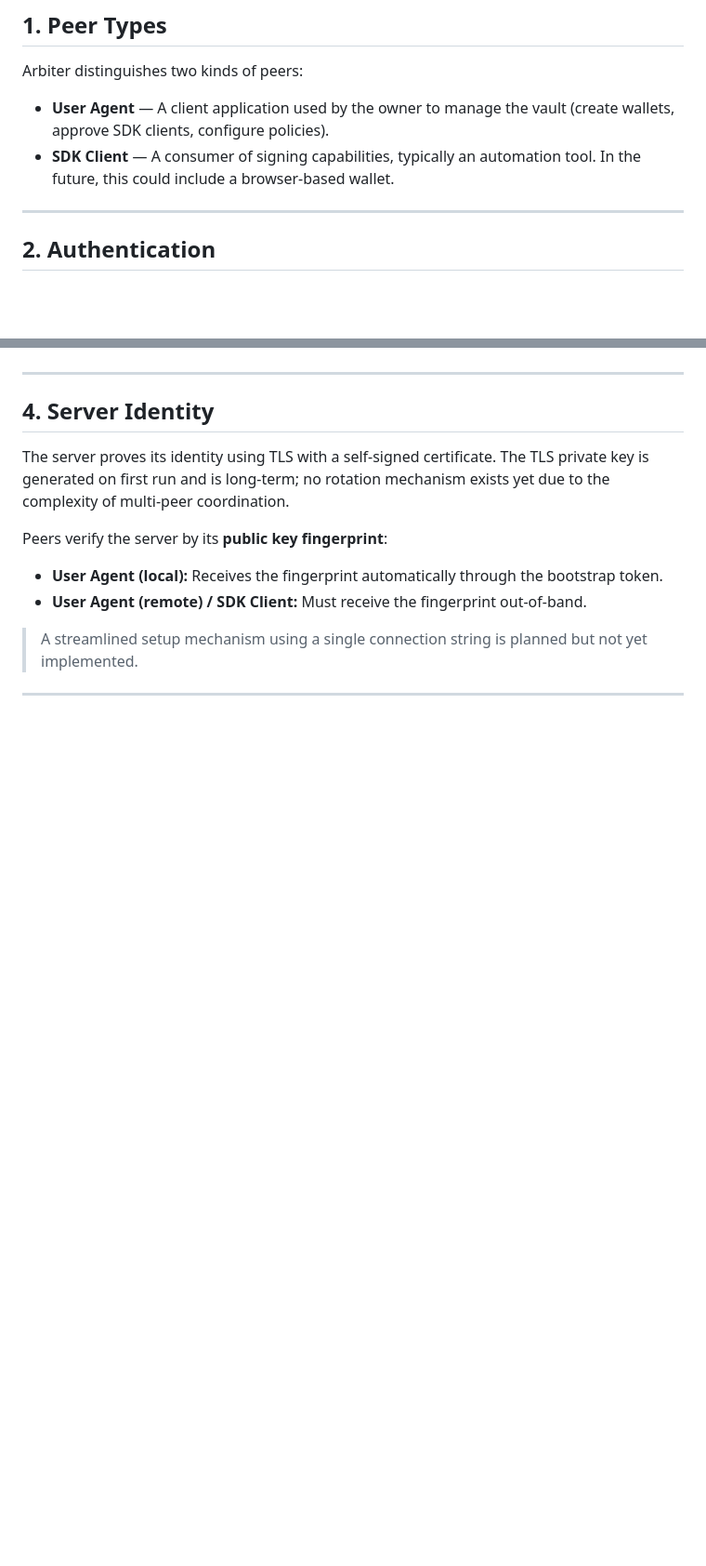
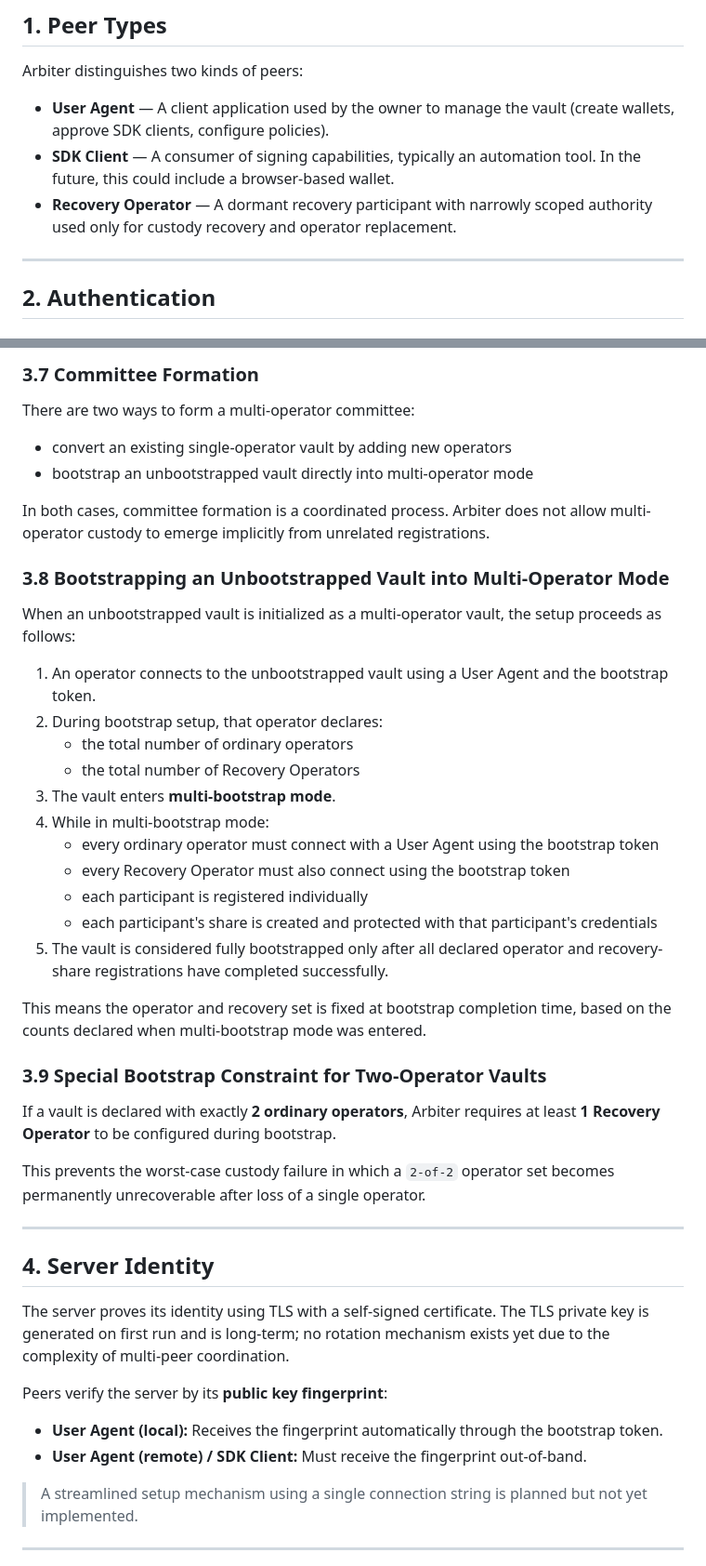
Before and after one commit to MarketTakers/arbiter, a Markdown page: ARCHITECTURE.md, 2 parts joined by grey strips. Shown at 93% size. GitHub-like rendering; blank space fills up the shorter version.

Commit message:
docs: add recovery operators and multi-operator details

```diff
--- a/ARCHITECTURE.md
+++ b/ARCHITECTURE.md
@@ -11,6 +11,7 @@ Arbiter distinguishes two kinds of peers:
 
 - **User Agent** — A client application used by the owner to manage the vault (create wallets, approve SDK clients, configure policies).
 - **SDK Client** — A consumer of signing capabilities, typically an automation tool. In the future, this could include a browser-based wallet.
+- **Recovery Operator** — A dormant recovery participant with narrowly scoped authority used only for custody recovery and operator replacement.
 
 ---
 
@@ -84,3 +153,35 @@ This ensures that root-key recovery and governance-sensitive changes are aligned
+### 3.7 Committee Formation
+
+There are two ways to form a multi-operator committee:
+
+- convert an existing single-operator vault by adding new operators
+- bootstrap an unbootstrapped vault directly into multi-operator mode
+
+In both cases, committee formation is a coordinated process. Arbiter does not allow multi-operator custody to emerge implicitly from unrelated registrations.
+
+### 3.8 Bootstrapping an Unbootstrapped Vault into Multi-Operator Mode
+
+When an unbootstrapped vault is initialized as a multi-operator vault, the setup proceeds as follows:
+
+1. An operator connects to the unbootstrapped vault using a User Agent and the bootstrap token.
+2. During bootstrap setup, that operator declares:
+   - the total number of ordinary operators
+   - the total number of Recovery Operators
+3. The vault enters **multi-bootstrap mode**.
+4. While in multi-bootstrap mode:
+   - every ordinary operator must connect with a User Agent using the bootstrap token
+   - every Recovery Operator must also connect using the bootstrap token
+   - each participant is registered individually
+   - each participant's share is created and protected with that participant's credentials
+5. The vault is considered fully bootstrapped only after all declared operator and recovery-share registrations have completed successfully.
+
+This means the operator and recovery set is fixed at bootstrap completion time, based on the counts declared when multi-bootstrap mode was entered.
+
+### 3.9 Special Bootstrap Constraint for Two-Operator Vaults
+
+If a vault is declared with exactly **2 ordinary operators**, Arbiter requires at least **1 Recovery Operator** to be configured during bootstrap.
+
+This prevents the worst-case custody failure in which a `2-of-2` operator set becomes permanently unrecoverable after loss of a single operator.
 
 ---
 
```
Also changed, not shown: other parts of ARCHITECTURE.md (+69 -1 lines).
